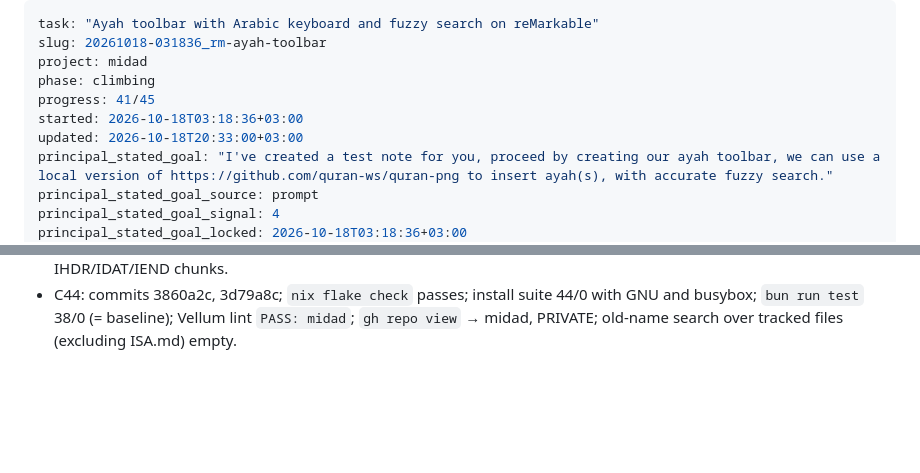
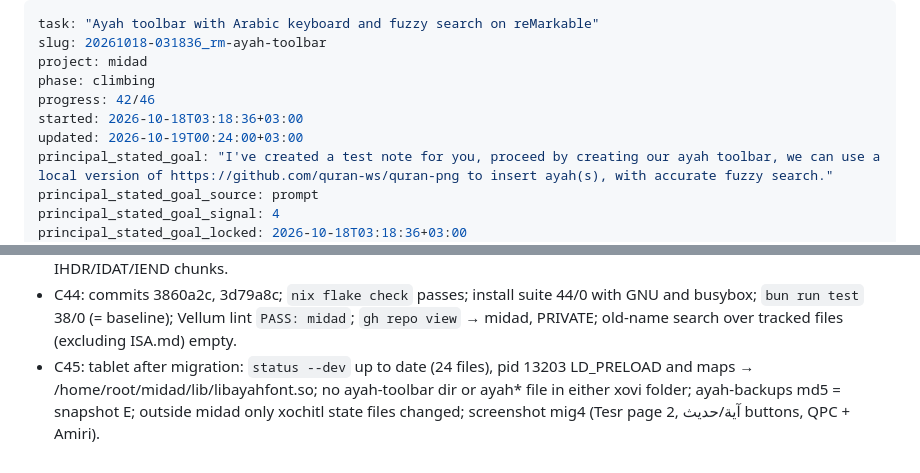
Before and after one commit to HafsOrg/midad, a Markdown page: ISA.md, 2 parts joined by grey strips. Drawn GitHub-style; blank space fills up the shorter version.

Commit message:
ISA: tablet migrated to midad; draggable inserts scoped as F9
Co-Authored-By: Claude Opus 5.5 <noreply@anthropic.com>
Claude-Session: https://claude.ai/code/session_01EzHGbrtMpNPYW5Sa562ebo

```diff
--- a/ISA.md
+++ b/ISA.md
@@ -3,9 +3,9 @@ task: "Ayah toolbar with Arabic keyboard and fuzzy search on reMarkable"
 slug: 20261018-031836_rm-ayah-toolbar
 project: midad
 phase: climbing
-progress: 41/45
+progress: 42/46
 started: 2026-10-18T03:18:36+03:00
-updated: 2026-10-18T20:33:00+03:00
+updated: 2026-10-19T00:24:00+03:00
 principal_stated_goal: "I've created a test note for you, proceed by creating our ayah toolbar, we can use a local version of https://github.com/quran-ws/quran-png to insert ayah(s), with accurate fuzzy search."
 principal_stated_goal_source: prompt
 principal_stated_goal_signal: 4
@@ -243,3 +243,4 @@ Why: this is the principal's daily device with real notes on it.
 - C42: docs/note.png, docs/ayah-search.png, docs/hadith-search.png, shot on Tesr page 2 ("الحي القيوم" → 2:255 inserted, "انما الاعمال بالنيات" → Bukhari 1 inserted); `marked@14.1.4 --gfm` renders the hero `<img>` and a `<table>` with both panels.
 - C43: all three viewed: only Tesr page 2, the panels, the keyboard and stock toolbars; each PNG holds only IHDR/IDAT/IEND chunks.
 - C44: commits 3860a2c, 3d79a8c; `nix flake check` passes; install suite 44/0 with GNU and busybox; `bun run test` 38/0 (= baseline); Vellum lint `PASS: midad`; `gh repo view` → midad, PRIVATE; old-name search over tracked files (excluding ISA.md) empty.
+- C45: tablet after migration: `status --dev` up to date (24 files), pid 13203 LD_PRELOAD and maps → /home/root/midad/lib/libayahfont.so; no ayah-toolbar dir or ayah* file in either xovi folder; ayah-backups md5 = snapshot E; outside midad only xochitl state files changed; screenshot mig4 (Tesr page 2, آية/حديث buttons, QPC + Amiri).
```
Also changed, not shown: other parts of ISA.md (+1 -1 lines).
